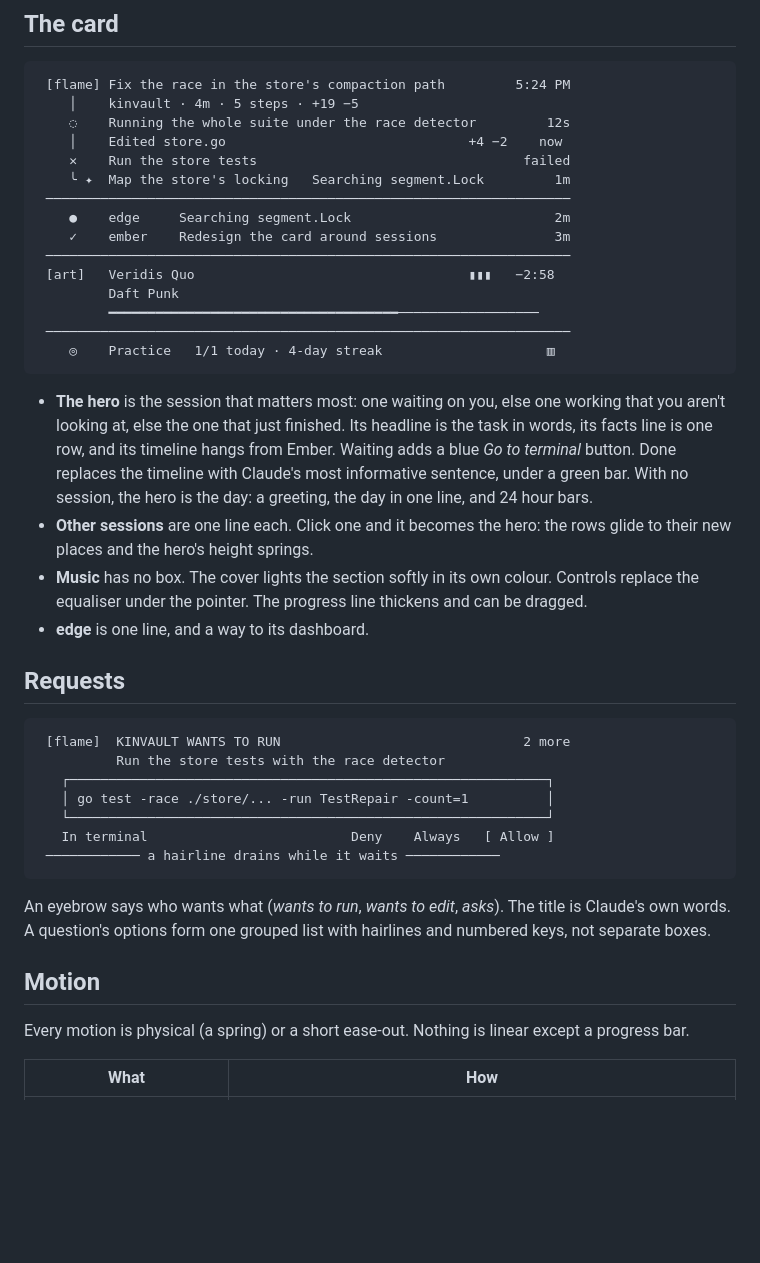
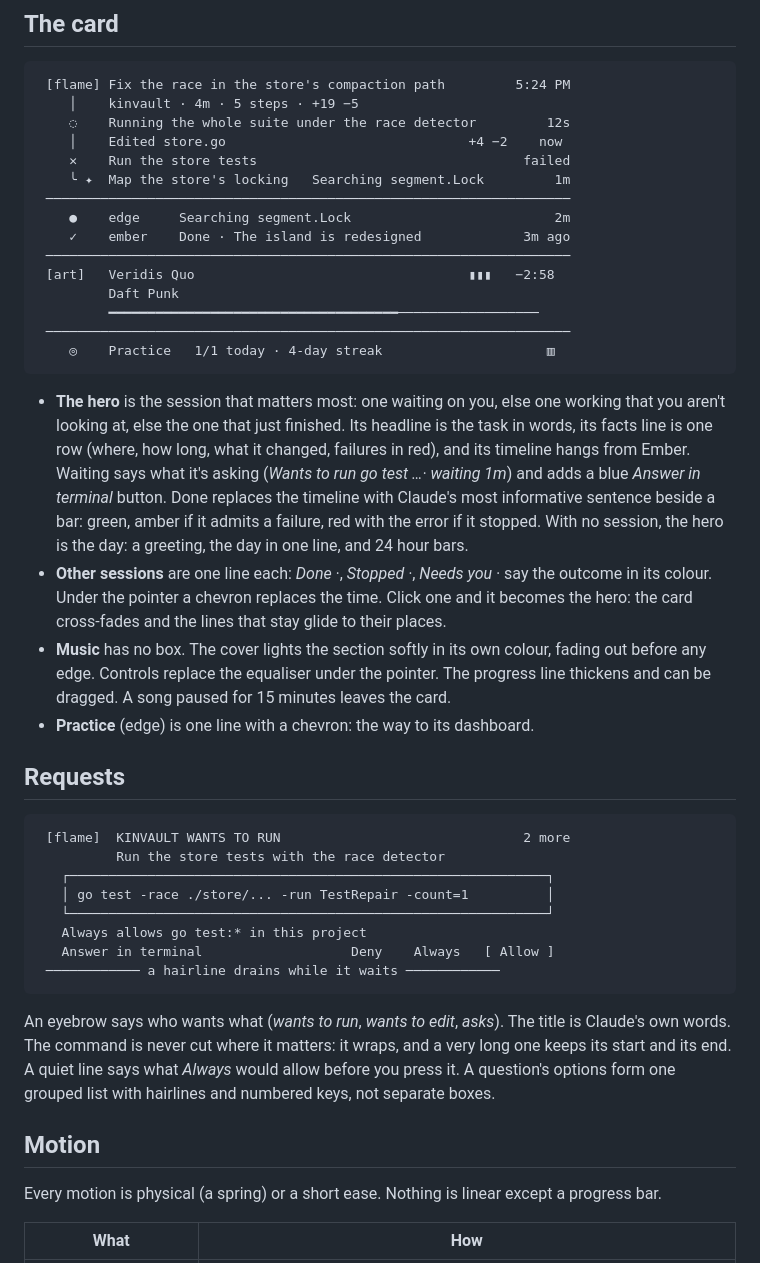
Before and after one commit to Tejas242/ember, a Markdown page: docs/DESIGN.md, the part around the change printed below. GitHub-like rendering; blank space fills up the shorter version.

````diff
--- a/docs/DESIGN.md
+++ b/docs/DESIGN.md
@@ -76,7 +79,7 @@ superellipse), hovers 10, buttons fully round, code 10.
     ╰ ✦  Map the store's locking   Searching segment.Lock         1m
  ───────────────────────────────────────────────────────────────────
     ●    edge     Searching segment.Lock                          2m
-    ✓    ember    Redesign the card around sessions               3m
+    ✓    ember    Done · The island is redesigned             3m ago
  ───────────────────────────────────────────────────────────────────
  [art]   Veridis Quo                                   ▮▮▮   −2:58
          Daft Punk
@@ -86,15 +89,18 @@ superellipse), hovers 10, buttons fully round, code 10.
 ```
 
 - **The hero** is the session that matters most: one waiting on you, else one working that you aren't looking at, else
-  the one that just finished. Its headline is the task in words, its facts line is one row, and its timeline
-  hangs from Ember. Waiting adds a blue *Go to terminal* button. Done replaces the timeline with Claude's most
-  informative sentence, under a green bar. With no session, the hero is the day: a greeting, the day in one line, and
-  24 hour bars.
-- **Other sessions** are one line each. Click one and it becomes the hero: the rows glide to their new places and
-  the hero's height springs.
-- **Music** has no box. The cover lights the section softly in its own colour. Controls replace the equaliser
-  under the pointer. The progress line thickens and can be dragged.
-- **edge** is one line, and a way to its dashboard.
+  the one that just finished. Its headline is the task in words, its facts line is one row (where, how long, what it
+  changed, failures in red), and its timeline hangs from Ember. Waiting says what it's asking (*Wants to run go test
+  …· waiting 1m*) and adds a blue *Answer in terminal* button. Done replaces the timeline with Claude's most
+  informative sentence beside a bar: green, amber if it admits a failure, red with the error if it stopped. With no
+  session, the hero is the day: a greeting, the day in one line, and 24 hour bars.
+- **Other sessions** are one line each: *Done ·*, *Stopped ·*, *Needs you ·* say the outcome in its colour. Under the
+  pointer a chevron replaces the time. Click one and it becomes the hero: the card cross-fades and the lines that
+  stay glide to their places.
+- **Music** has no box. The cover lights the section softly in its own colour, fading out before any edge. Controls
+  replace the equaliser under the pointer. The progress line thickens and can be dragged. A song paused for 15 minutes
+  leaves the card.
+- **Practice** (edge) is one line with a chevron: the way to its dashboard.
 
 ## Requests
 
@@ -104,16 +110,19 @@ superellipse), hovers 10, buttons fully round, code 10.
    ┌─────────────────────────────────────────────────────────────┐
    │ go test -race ./store/... -run TestRepair -count=1          │
    └─────────────────────────────────────────────────────────────┘
-   In terminal                          Deny    Always   [ Allow ]
+   Always allows go test:* in this project
+   Answer in terminal                   Deny    Always   [ Allow ]
  ──────────── a hairline drains while it waits ────────────
 ```
 
-An eyebrow says who wants what (*wants to run*, *wants to edit*, *asks*). The title is Claude's own words. A question's
-options form one grouped list with hairlines and numbered keys, not separate boxes.
+An eyebrow says who wants what (*wants to run*, *wants to edit*, *asks*). The title is Claude's own words. The command
+is never cut where it matters: it wraps, and a very long one keeps its start and its end. A quiet line says what
+*Always* would allow before you press it. A question's options form one grouped list with hairlines and numbered
+keys, not separate boxes.
 
 ## Motion
 
-Every motion is physical (a spring) or a short ease-out. Nothing is linear except a progress bar.
+Every motion is physical (a spring) or a short ease. Nothing is linear except a progress bar.
 
 | What | How |
 | --- | --- |
````
Also changed, not shown: other parts of docs/DESIGN.md (+37 -30 lines), README.md (+40 -25 lines), docs/cards.png, docs/pills.png, docs/requests.png (added), 3 other files.
